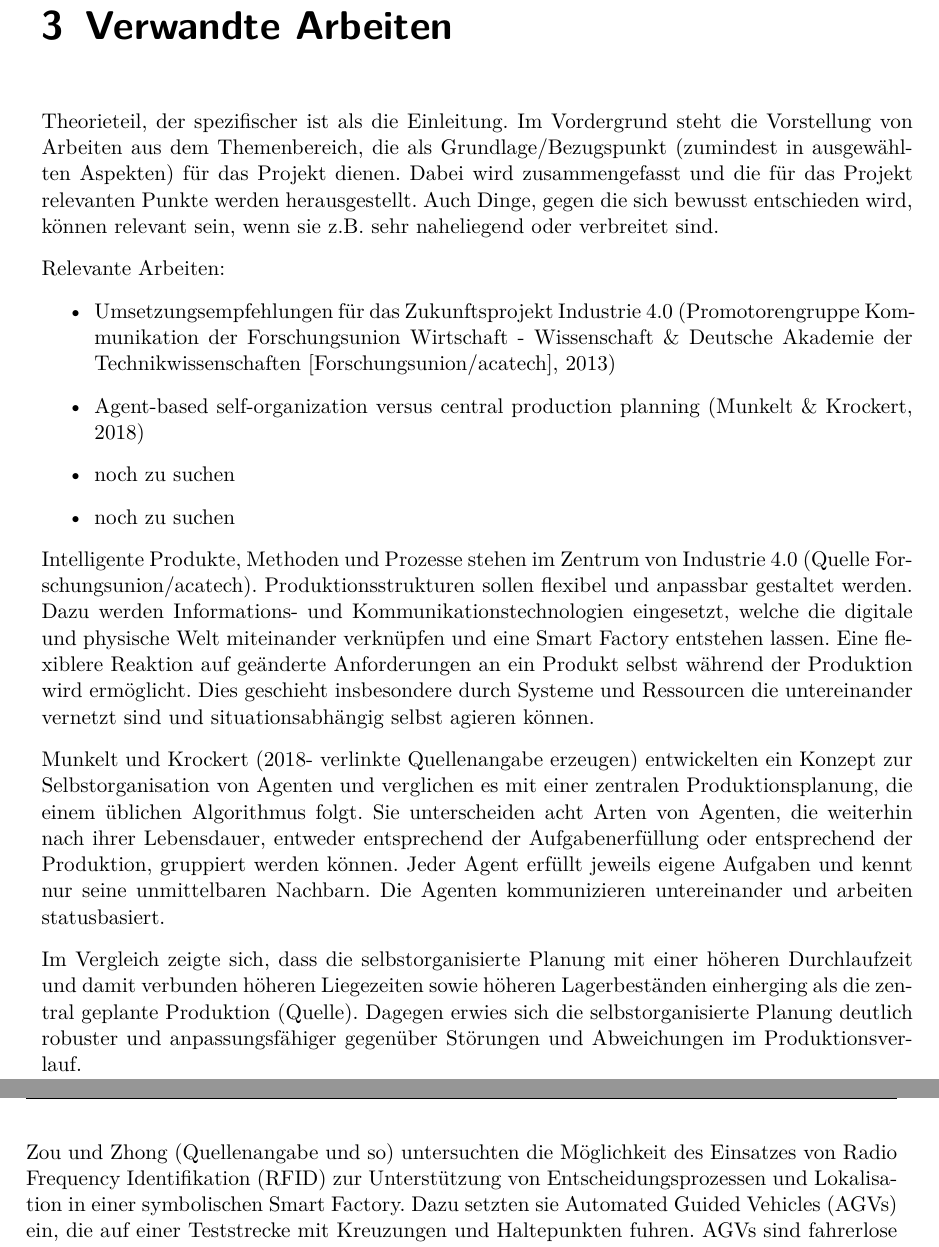
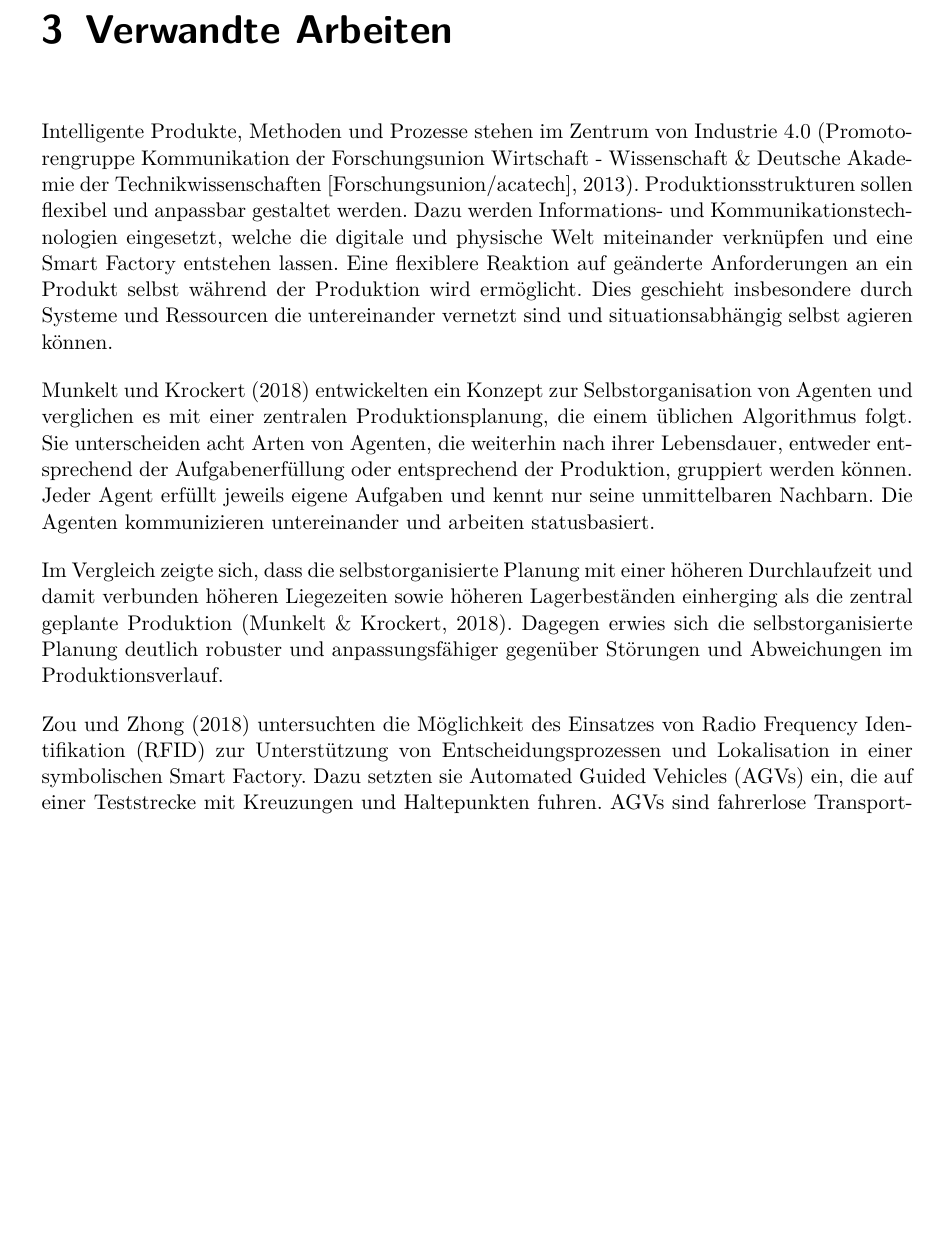
Before and after one commit to Christiandrossel/TI_Ardunino_IndustrieProduktionsstrecke, a LaTeX thesis (Doku/projektdokumentation.tex, which reads Doku/src/chap-theorie.tex): two parts of pages 21 and 22 of 45 before the commit and part of page 21 of 45 after it, the two joined at a grey line, cut so that both start at the same text, the shorter picture padded with empty space. Compiled offline with pdfLaTeX.

Commit message:
Add citation to related works chapter

```diff
--- a/Doku/src/chap-theorie.tex
+++ b/Doku/src/chap-theorie.tex
@@ -1,19 +1,12 @@
 \chapter{Verwandte Arbeiten}
 
-Theorieteil, der spezifischer ist als die Einleitung. Im Vordergrund steht die Vorstellung von Arbeiten aus dem Themenbereich, die als Grundlage/Bezugspunkt (zumindest in ausgewählten Aspekten) für das Projekt dienen. Dabei wird zusammengefasst und die für das Projekt relevanten Punkte werden herausgestellt. Auch Dinge, gegen die sich bewusst entschieden wird, können relevant sein, wenn sie z.B. sehr naheliegend oder verbreitet sind.
+Intelligente Produkte, Methoden und Prozesse stehen im Zentrum von Industrie 4.0 \parencite{arbeitsbericht}. Produktionsstrukturen sollen flexibel und anpassbar gestaltet werden. Dazu werden Informations- und Kommunikationstechnologien eingesetzt, welche die digitale und physische Welt miteinander verknüpfen und eine Smart Factory entstehen lassen. Eine flexiblere Reaktion auf geänderte Anforderungen an ein Produkt selbst während der Produktion wird ermöglicht. Dies geschieht insbesondere durch Systeme und Ressourcen die untereinander vernetzt sind und situationsabhängig selbst agieren können.
 
-Relevante Arbeiten:
-\begin{itemize}
-\item Umsetzungsempfehlungen für das Zukunftsprojekt Industrie 4.0 \parencite{arbeitsbericht}
-\item Agent-based self-organization versus central production planning \autocite{agents}
-\item noch zu suchen
-\item noch zu suchen
-\end{itemize}
+\textcite{agents} entwickelten ein Konzept zur Selbstorganisation von Agenten und verglichen es mit einer zentralen Produktionsplanung, die einem üblichen Algorithmus folgt. Sie unterscheiden acht Arten von Agenten, die weiterhin nach ihrer Lebensdauer, entweder entsprechend der Aufgabenerfüllung oder entsprechend der Produktion, gruppiert werden können. Jeder Agent erfüllt jeweils eigene Aufgaben und kennt nur seine unmittelbaren Nachbarn. Die Agenten kommunizieren untereinander und arbeiten statusbasiert.
 
-Intelligente Produkte, Methoden und Prozesse stehen im Zentrum von Industrie 4.0 (Quelle Forschungsunion/acatech). Produktionsstrukturen sollen flexibel und anpassbar gestaltet werden. Dazu werden Informations- und Kommunikationstechnologien eingesetzt, welche die digitale und physische Welt miteinander verknüpfen und eine Smart Factory entstehen lassen. Eine flexiblere Reaktion auf geänderte Anforderungen an ein Produkt selbst während der Produktion wird ermöglicht. Dies geschieht insbesondere durch Systeme und Ressourcen die untereinander vernetzt sind und situationsabhängig selbst agieren können.
+Im Vergleich zeigte sich, dass die selbstorganisierte Planung mit einer höheren Durchlaufzeit und damit verbunden höheren Liegezeiten sowie höheren Lagerbeständen einherging als die zentral geplante Produktion \parencite{agents}. Dagegen erwies sich die selbstorganisierte Planung deutlich robuster und anpassungsfähiger gegenüber Störungen und Abweichungen im Produktionsverlauf.
 
-Munkelt und Krockert (2018- verlinkte Quellenangabe erzeugen) entwickelten ein Konzept zur Selbstorganisation von Agenten und verglichen es mit einer zentralen Produktionsplanung, die einem üblichen Algorithmus folgt. Sie unterscheiden acht Arten von Agenten, die weiterhin nach ihrer Lebensdauer, entweder entsprechend der Aufgabenerfüllung oder entsprechend der Produktion, gruppiert werden können. Jeder Agent erfüllt jeweils eigene Aufgaben und kennt nur seine unmittelbaren Nachbarn. Die Agenten kommunizieren untereinander und arbeiten statusbasiert.
+\textcite{rfid} untersuchten die Möglichkeit des Einsatzes von Radio Frequency Identifikation (RFID) zur Unterstützung von Entscheidungsprozessen und Lokalisation in einer symbolischen Smart Factory. Dazu setzten sie Automated Guided Vehicles (AGVs) ein, die auf einer Teststrecke mit Kreuzungen und Haltepunkten fuhren. AGVs sind fahrerlose Transportfahrzeuge, die sich autonom auf einem vorgefertigten Pfad bewegen.
 
-Im Vergleich zeigte sich, dass die selbstorganisierte Planung mit einer höheren Durchlaufzeit und damit verbunden höheren Liegezeiten sowie höheren Lagerbeständen einherging als die zentral geplante Produktion (Quelle). Dagegen erwies sich die selbstorganisierte Planung deutlich robuster und anpassungsfähiger gegenüber Störungen und Abweichungen im Produktionsverlauf.
+Als Basis der eingesetzten AGVs diente der Makeblock mbot Bausatz \parencite{rfid}. Er besitzt unter anderem einen auf Arduino Uno basierenden Microcontroller, ein Bluetoothmodul, einen Ultraschallsensor zur Hinderniserkennung und einen Infrarotsensor für Line Tracking. Die AGVs wurden um eine Plattform, mit der kleine Objekte transportiert werden können, und einen RFID-Leser erweitert. Sie bewegen sich auf einer markierten Teststrecke in die an bestimmten Stellen wie Kreuzungen und Haltepunkten RFID-Tags eingebaut wurden. Sie sollen neben einer Lokalisierung der AGVs auch Entscheidungen wie Streckenwahl und Haltepunkte unterstützen.
 
-Zou und Zhong (Quellenangabe und so) untersuchten die Möglichkeit des Einsatzes von Radio Frequency Identifikation (RFID) zur Unterstützung von Entscheidungsprozessen und Lokalisation in einer symbolischen Smart Factory. Dazu setzten sie Automated Guided Vehicles (AGVs) ein, die auf einer Teststrecke mit Kreuzungen und Haltepunkten fuhren. AGVs sind fahrerlose Transportfahrzeuge, die sich autonom auf einem vorgefertigten Pfad bewegen.
```
Also changed, not shown: Doku/src/chap-theorie.tex (11 more changed lines).
